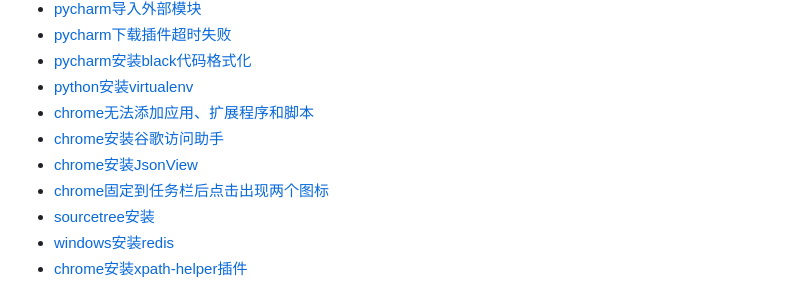
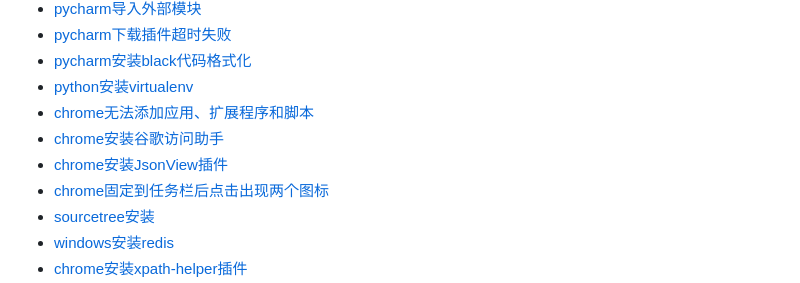
Before and after one commit to okccc/python, a Markdown page: Q&A/0_常用工具.md, the part around the change. GitHub-like rendering.

```diff
--- a/Q&A/0_常用工具.md
+++ b/Q&A/0_常用工具.md
@@ -10,7 +10,7 @@
 - [python安装virtualenv](https://www.zhuxiongxian.cc/2017/09/28/python-install-virtualenv-and-virtualenvwrapper/)
 - [chrome无法添加应用、扩展程序和脚本](https://jingyan.baidu.com/article/f3ad7d0f09436709c3345b0b.html)
 - [chrome安装谷歌访问助手](https://jingyan.baidu.com/article/7e440953191a2b2fc0e2ef0c.html)
-- [chrome安装JsonView](https://www.cnblogs.com/cssfirefly/p/4368020.html)
+- [chrome安装JsonView插件](https://www.cnblogs.com/cssfirefly/p/4368020.html)
 - [chrome固定到任务栏后点击出现两个图标](https://blog.csdn.net/qq_26012495/article/details/80814758)
 - [sourcetree安装](https://www.cnblogs.com/lucio110/p/8192792.html)
 - [windows安装redis](https://www.jianshu.com/p/e16d23e358c0)
```
Also changed, not shown: crawl/images/01_http请求流程.png, 1 other file.
